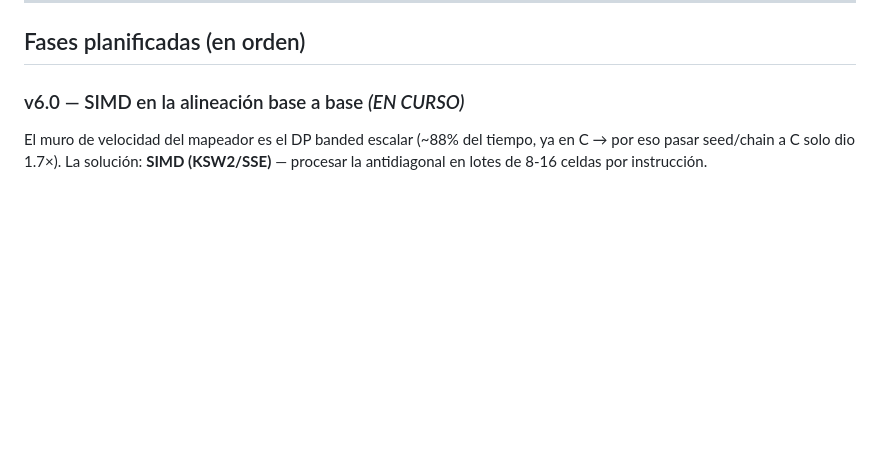
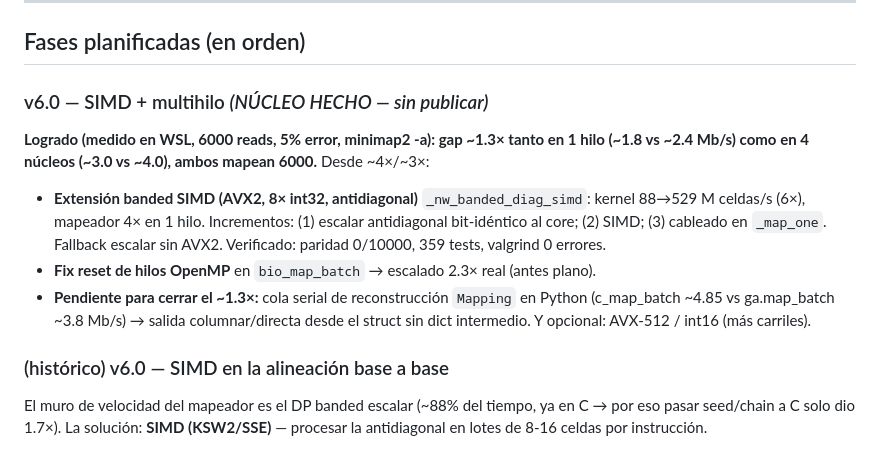
Before and after one commit to erlanders177/bioforge, a Markdown page: docs/roadmap.md, the part around the change. Drawn GitHub-style; blank space fills up the shorter version.

```diff
--- a/docs/roadmap.md
+++ b/docs/roadmap.md
@@ -32,7 +32,20 @@ ocultar — es la naturaleza del problema, y decirlo es lo que nos hace serios.
 
 ## Fases planificadas (en orden)
 
-### v6.0 — SIMD en la alineación base a base  *(EN CURSO)*
+### v6.0 — SIMD + multihilo  *(NÚCLEO HECHO — sin publicar)*
+**Logrado (medido en WSL, 6000 reads, 5% error, minimap2 -a): gap ~1.3× tanto en
+1 hilo (~1.8 vs ~2.4 Mb/s) como en 4 núcleos (~3.0 vs ~4.0), ambos mapean 6000.**
+Desde ~4×/~3×:
+- **Extensión banded SIMD (AVX2, 8× int32, antidiagonal)** `_nw_banded_diag_simd`:
+  kernel 88→529 M celdas/s (6×), mapeador 4× en 1 hilo. Incrementos: (1) escalar
+  antidiagonal bit-idéntico al core; (2) SIMD; (3) cableado en `_map_one`. Fallback
+  escalar sin AVX2. Verificado: paridad 0/10000, 359 tests, valgrind 0 errores.
+- **Fix reset de hilos OpenMP** en `bio_map_batch` → escalado 2.3× real (antes plano).
+- **Pendiente para cerrar el ~1.3×:** cola serial de reconstrucción `Mapping` en
+  Python (c_map_batch ~4.85 vs ga.map_batch ~3.8 Mb/s) → salida columnar/directa
+  desde el struct sin dict intermedio. Y opcional: AVX-512 / int16 (más carriles).
+
+### (histórico) v6.0 — SIMD en la alineación base a base
 El muro de velocidad del mapeador es el DP banded escalar (~88% del tiempo, ya
 en C → por eso pasar seed/chain a C solo dio 1.7×). La solución: **SIMD
 (KSW2/SSE)** — procesar la antidiagonal en lotes de 8-16 celdas por instrucción.
```
Also changed, not shown: CLAUDE.md (+11 -8 lines).
